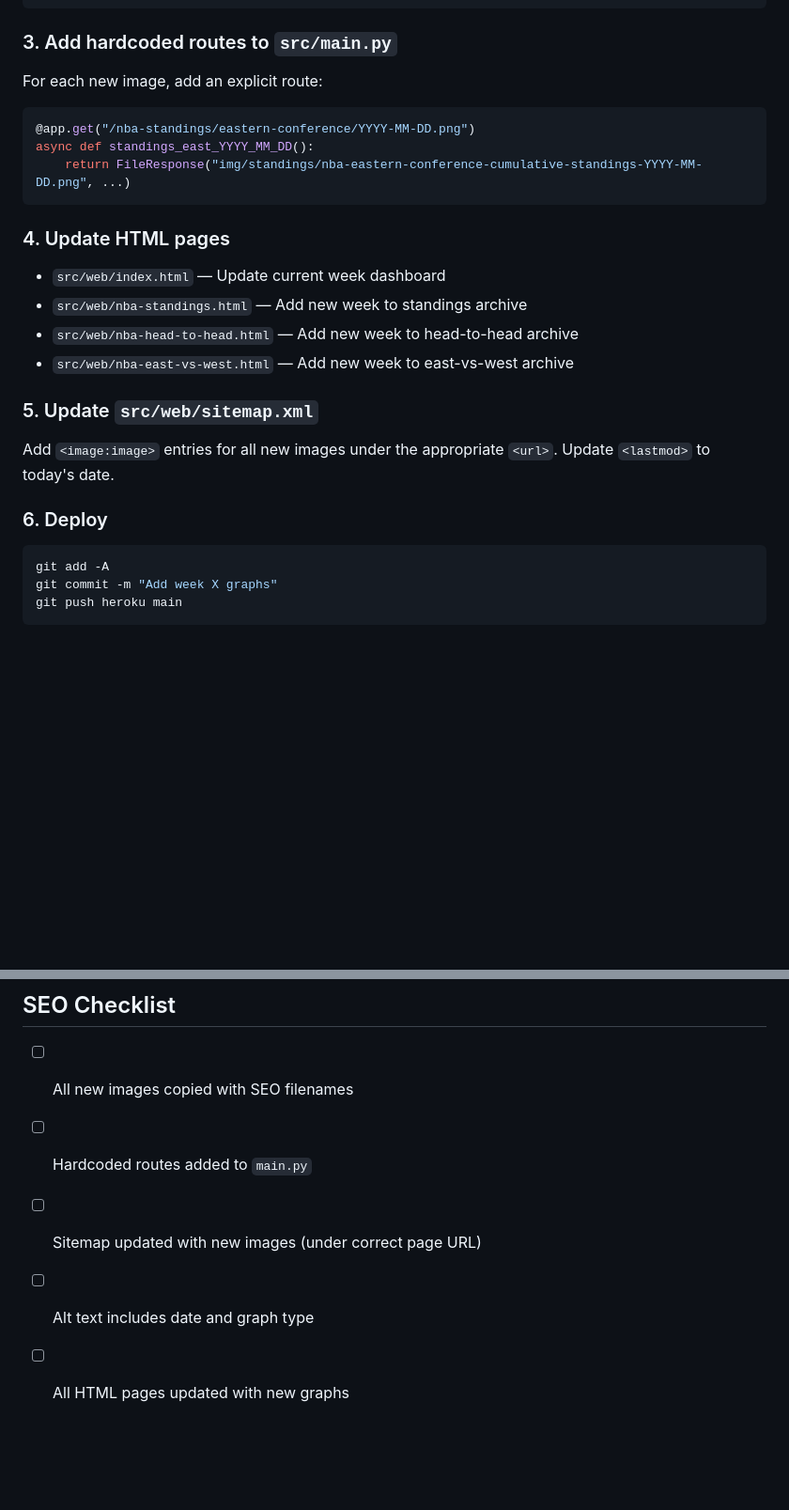
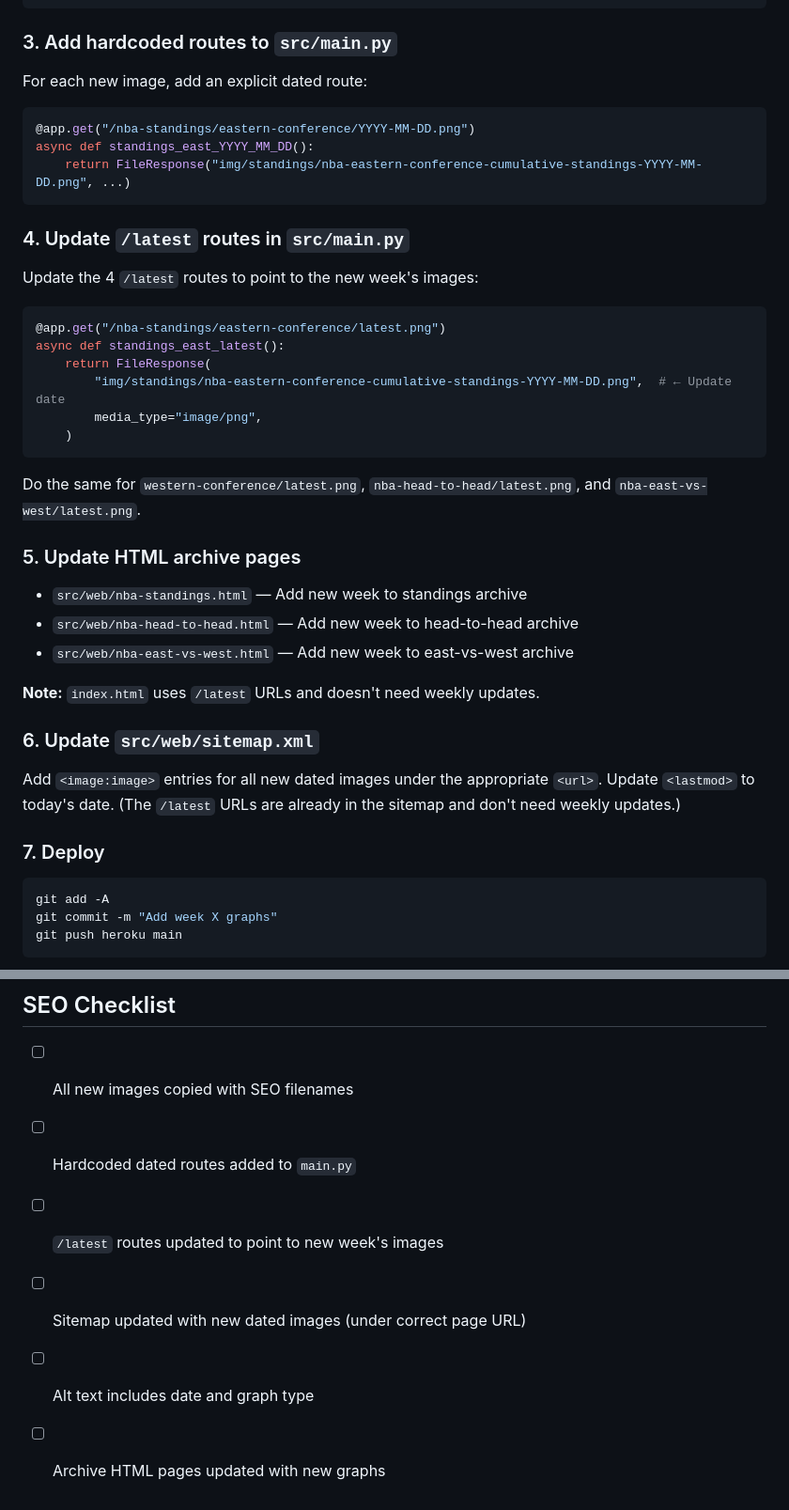
Before and after one commit to edward-cates/graphical-nba-stats, a Markdown page: README.md, 2 parts joined by grey strips. Shown at 94% size. Drawn GitHub-style; blank space fills up the shorter version.

Commit message:
instructions update

````diff
--- a/README.md
+++ b/README.md
@@ -96,7 +103,7 @@ cp .conference_battle/conference_battle.png img/east-vs-west/nba-east-vs-west-YY
 
 ### 3. Add hardcoded routes to `src/main.py`
 
-For each new image, add an explicit route:
+For each new image, add an explicit dated route:
 
 ```python
 @app.get("/nba-standings/eastern-conference/YYYY-MM-DD.png")
@@ -104,18 +111,34 @@ async def standings_east_YYYY_MM_DD():
     return FileResponse("img/standings/nba-eastern-conference-cumulative-standings-YYYY-MM-DD.png", ...)
 ```
 
-### 4. Update HTML pages
+### 4. Update `/latest` routes in `src/main.py`
 
-- `src/web/index.html` — Update current week dashboard
+Update the 4 `/latest` routes to point to the new week's images:
+
+```python
+@app.get("/nba-standings/eastern-conference/latest.png")
+async def standings_east_latest():
+    return FileResponse(
+        "img/standings/nba-eastern-conference-cumulative-standings-YYYY-MM-DD.png",  # ← Update date
+        media_type="image/png",
+    )
+```
+
+Do the same for `western-conference/latest.png`, `nba-head-to-head/latest.png`, and `nba-east-vs-west/latest.png`.
+
+### 5. Update HTML archive pages
+
 - `src/web/nba-standings.html` — Add new week to standings archive
 - `src/web/nba-head-to-head.html` — Add new week to head-to-head archive
 - `src/web/nba-east-vs-west.html` — Add new week to east-vs-west archive
 
-### 5. Update `src/web/sitemap.xml`
+**Note:** `index.html` uses `/latest` URLs and doesn't need weekly updates.
 
-Add `<image:image>` entries for all new images under the appropriate `<url>`. Update `<lastmod>` to today's date.
+### 6. Update `src/web/sitemap.xml`
 
-### 6. Deploy
+Add `<image:image>` entries for all new dated images under the appropriate `<url>`. Update `<lastmod>` to today's date. (The `/latest` URLs are already in the sitemap and don't need weekly updates.)
+
+### 7. Deploy
 
 ```bash
 git add -A
@@ -131,7 +154,8 @@ git push heroku main
 ## SEO Checklist
 
 - [ ] All new images copied with SEO filenames
-- [ ] Hardcoded routes added to `main.py`
-- [ ] Sitemap updated with new images (under correct page URL)
+- [ ] Hardcoded dated routes added to `main.py`
+- [ ] `/latest` routes updated to point to new week's images
+- [ ] Sitemap updated with new dated images (under correct page URL)
 - [ ] Alt text includes date and graph type
-- [ ] All HTML pages updated with new graphs
+- [ ] Archive HTML pages updated with new graphs
````
Also changed, not shown: other parts of README.md (+9 -2 lines).
